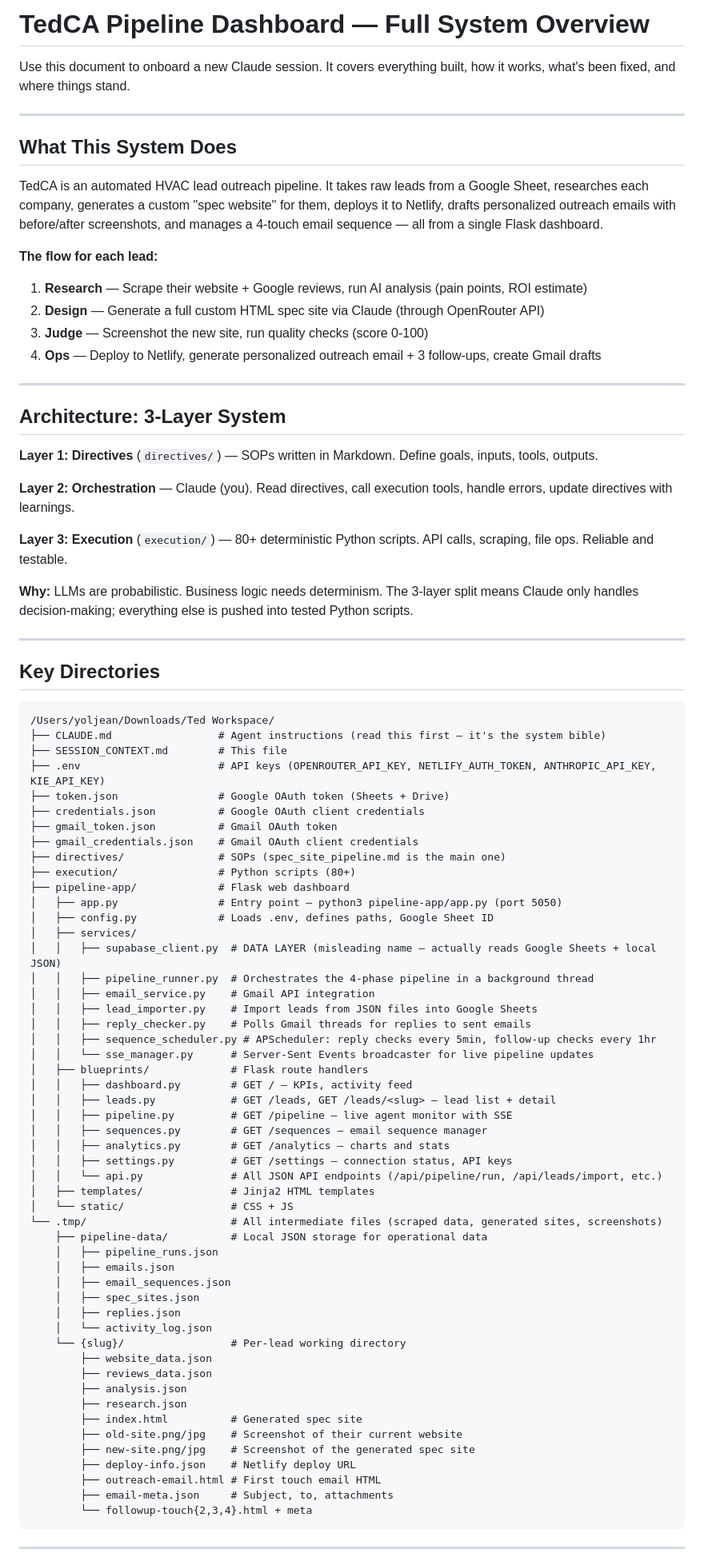
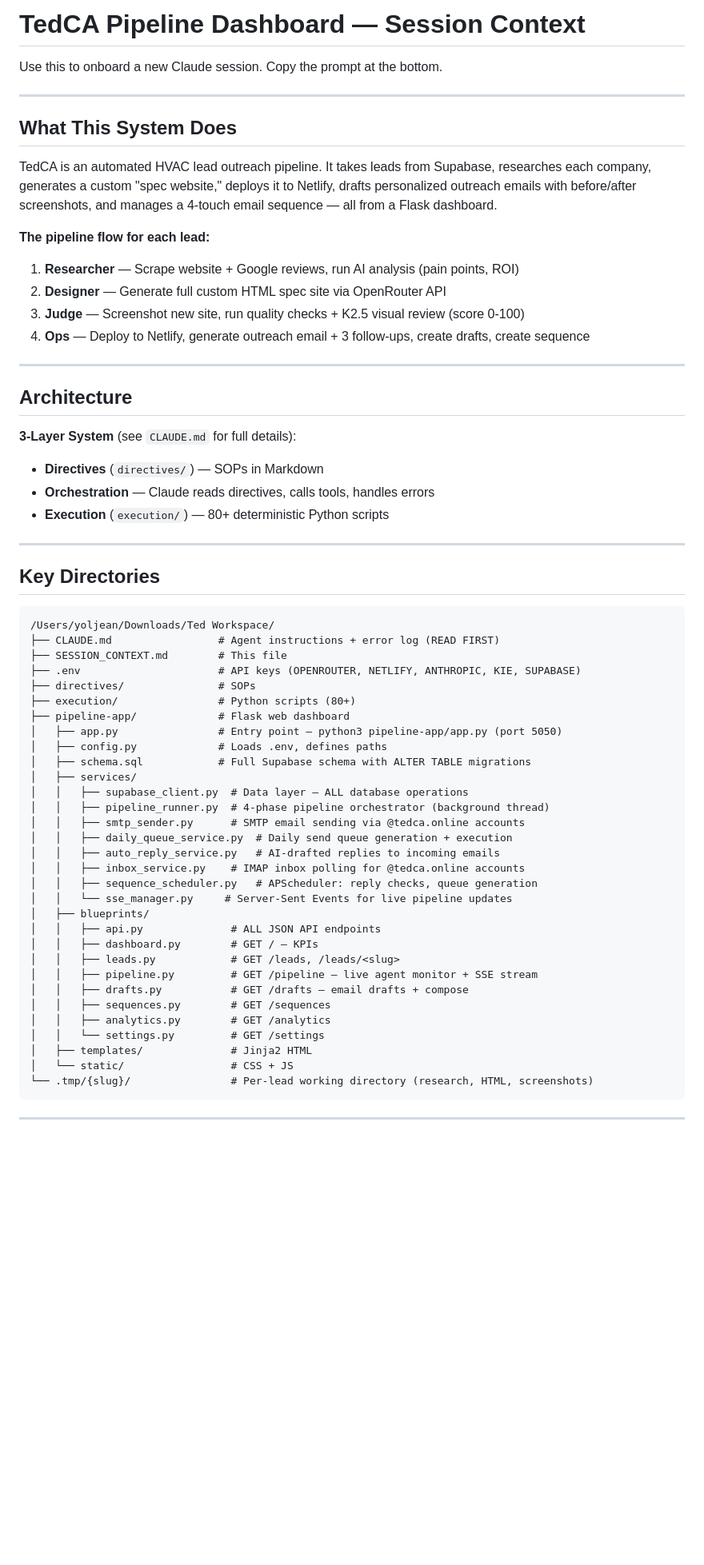
Before and after one commit to trdteddarwin-eng/Website-Sender-Directive-, a Markdown page: SESSION_CONTEXT.md, the part around one of its changes. Shown at 80% size. GitHub-like rendering; blank space fills up the shorter version.

Commit message:
Update SESSION_CONTEXT.md for new session onboarding
Co-Authored-By: Claude Opus 4.6 <noreply@anthropic.com>

````diff
--- a/SESSION_CONTEXT.md
+++ b/SESSION_CONTEXT.md
@@ -1,30 +1,27 @@
-# TedCA Pipeline Dashboard — Full System Overview
+# TedCA Pipeline Dashboard — Session Context
 
-Use this document to onboard a new Claude session. It covers everything built, how it works, what's been fixed, and where things stand.
+Use this to onboard a new Claude session. Copy the prompt at the bottom.
 
 ---
 
 ## What This System Does
 
-TedCA is an automated HVAC lead outreach pipeline. It takes raw leads from a Google Sheet, researches each company, generates a custom "spec website" for them, deploys it to Netlify, drafts personalized outreach emails with before/after screenshots, and manages a 4-touch email sequence — all from a single Flask dashboard.
+TedCA is an automated HVAC lead outreach pipeline. It takes leads from Supabase, researches each company, generates a custom "spec website," deploys it to Netlify, drafts personalized outreach emails with before/after screenshots, and manages a 4-touch email sequence — all from a Flask dashboard.
 
-**The flow for each lead:**
-1. **Research** — Scrape their website + Google reviews, run AI analysis (pain points, ROI estimate)
-2. **Design** — Generate a full custom HTML spec site via Claude (through OpenRouter API)
-3. **Judge** — Screenshot the new site, run quality checks (score 0-100)
-4. **Ops** — Deploy to Netlify, generate personalized outreach email + 3 follow-ups, create Gmail drafts
+**The pipeline flow for each lead:**
+1. **Researcher** — Scrape website + Google reviews, run AI analysis (pain points, ROI)
+2. **Designer** — Generate full custom HTML spec site via OpenRouter API
+3. **Judge** — Screenshot new site, run quality checks + K2.5 visual review (score 0-100)
+4. **Ops** — Deploy to Netlify, generate outreach email + 3 follow-ups, create drafts, create sequence
 
 ---
 
-## Architecture: 3-Layer System
+## Architecture
 
-**Layer 1: Directives** (`directives/`) — SOPs written in Markdown. Define goals, inputs, tools, outputs.
-
-**Layer 2: Orchestration** — Claude (you). Read directives, call execution tools, handle errors, update directives with learnings.
-
-**Layer 3: Execution** (`execution/`) — 80+ deterministic Python scripts. API calls, scraping, file ops. Reliable and testable.
-
-**Why:** LLMs are probabilistic. Business logic needs determinism. The 3-layer split means Claude only handles decision-making; everything else is pushed into tested Python scripts.
+**3-Layer System** (see `CLAUDE.md` for full details):
+- **Directives** (`directives/`) — SOPs in Markdown
+- **Orchestration** — Claude reads directives, calls tools, handles errors
+- **Execution** (`execution/`) — 80+ deterministic Python scripts
 
 ---
 
@@ -32,56 +29,36 @@ TedCA is an automated HVAC lead outreach pipeline. It takes raw leads from a Goo
 
 ```
 /Users/yoljean/Downloads/Ted Workspace/
-├── CLAUDE.md                 # Agent instructions (read this first — it's the system bible)
+├── CLAUDE.md                 # Agent instructions + error log (READ FIRST)
 ├── SESSION_CONTEXT.md        # This file
-├── .env                      # API keys (OPENROUTER_API_KEY, NETLIFY_AUTH_TOKEN, ANTHROPIC_API_KEY, KIE_API_KEY)
-├── token.json                # Google OAuth token (Sheets + Drive)
-├── credentials.json          # Google OAuth client credentials
-├── gmail_token.json          # Gmail OAuth token
-├── gmail_credentials.json    # Gmail OAuth client credentials
-├── directives/               # SOPs (spec_site_pipeline.md is the main one)
+├── .env                      # API keys (OPENROUTER, NETLIFY, ANTHROPIC, KIE, SUPABASE)
+├── directives/               # SOPs
 ├── execution/                # Python scripts (80+)
 ├── pipeline-app/             # Flask web dashboard
 │   ├── app.py                # Entry point — python3 pipeline-app/app.py (port 5050)
-│   ├── config.py             # Loads .env, defines paths, Google Sheet ID
+│   ├── config.py             # Loads .env, defines paths
+│   ├── schema.sql            # Full Supabase schema with ALTER TABLE migrations
 │   ├── services/
-│   │   ├── supabase_client.py  # DATA LAYER (misleading name — actually reads Google Sheets + local JSON)
-│   │   ├── pipeline_runner.py  # Orchestrates the 4-phase pipeline in a background thread
-│   │   ├── email_service.py    # Gmail API integration
-│   │   ├── lead_importer.py    # Import leads from JSON files into Google Sheets
-│   │   ├── reply_checker.py    # Polls Gmail threads for replies to sent emails
-│   │   ├── sequence_scheduler.py # APScheduler: reply checks every 5min, follow-up checks every 1hr
-│   │   └── sse_manager.py      # Server-Sent Events broadcaster for live pipeline updates
-│   ├── blueprints/             # Flask route handlers
-│   │   ├── dashboard.py        # GET / — KPIs, activity feed
-│   │   ├── leads.py            # GET /leads, GET /leads/<slug> — lead list + detail
-│   │   ├── pipeline.py         # GET /pipeline — live agent monitor with SSE
-│   │   ├── sequences.py        # GET /sequences — email sequence manager
-│   │   ├── analytics.py        # GET /analytics — charts and stats
-│   │   ├── settings.py         # GET /settings — connection status, API keys
-│   │   └── api.py              # All JSON API endpoints (/api/pipeline/run, /api/leads/import, etc.)
-│   ├── templates/              # Jinja2 HTML templates
+│   │   ├── supabase_client.py  # Data layer — ALL database operations
+│   │   ├── pipeline_runner.py  # 4-phase pipeline orchestrator (background thread)
+│   │   ├── smtp_sender.py      # SMTP email sending via @tedca.online accounts
+│   │   ├── daily_queue_service.py  # Daily send queue generation + execution
+│   │   ├── auto_reply_service.py   # AI-drafted replies to incoming emails
+│   │   ├── inbox_service.py    # IMAP inbox polling for @tedca.online accounts
+│   │   ├── sequence_scheduler.py   # APScheduler: reply checks, queue generation
+│   │   └── sse_manager.py     # Server-Sent Events for live pipeline updates
+│   ├── blueprints/
+│   │   ├── api.py              # ALL JSON API endpoints
+│   │   ├── dashboard.py        # GET / — KPIs
+│   │   ├── leads.py            # GET /leads, /leads/<slug>
+│   │   ├── pipeline.py         # GET /pipeline — live agent monitor + SSE stream
+│   │   ├── drafts.py           # GET /drafts — email drafts + compose
+│   │   ├── sequences.py        # GET /sequences
+│   │   ├── analytics.py        # GET /analytics
+│   │   └── settings.py         # GET /settings
+│   ├── templates/              # Jinja2 HTML
 │   └── static/                 # CSS + JS
-└── .tmp/                       # All intermediate files (scraped data, generated sites, screenshots)
-    ├── pipeline-data/          # Local JSON storage for operational data
-    │   ├── pipeline_runs.json
-    │   ├── emails.json
-    │   ├── email_sequences.json
-    │   ├── spec_sites.json
-    │   ├── replies.json
-    │   └── activity_log.json
-    └── {slug}/                 # Per-lead working directory
-        ├── website_data.json
-        ├── reviews_data.json
-        ├── analysis.json
-        ├── research.json
-        ├── index.html          # Generated spec site
-        ├── old-site.png/jpg    # Screenshot of their current website
-        ├── new-site.png/jpg    # Screenshot of the generated spec site
-        ├── deploy-info.json    # Netlify deploy URL
-        ├── outreach-email.html # First touch email HTML
-        ├── email-meta.json     # Subject, to, attachments
-        └── followup-touch{2,3,4}.html + meta
+└── .tmp/{slug}/                # Per-lead working directory (research, HTML, screenshots)
 ```
 
 ---
````
Also changed, not shown: other parts of SESSION_CONTEXT.md (+68 -84 lines).
